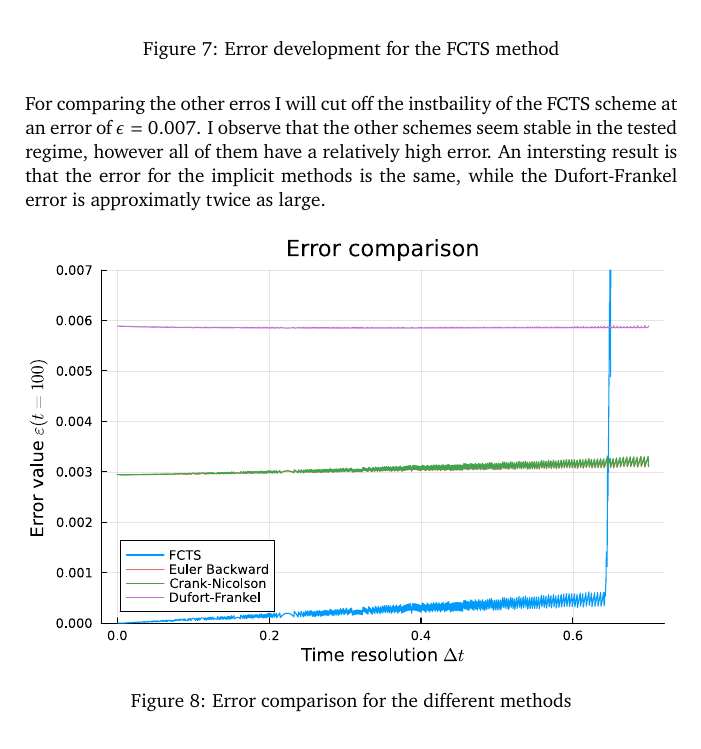
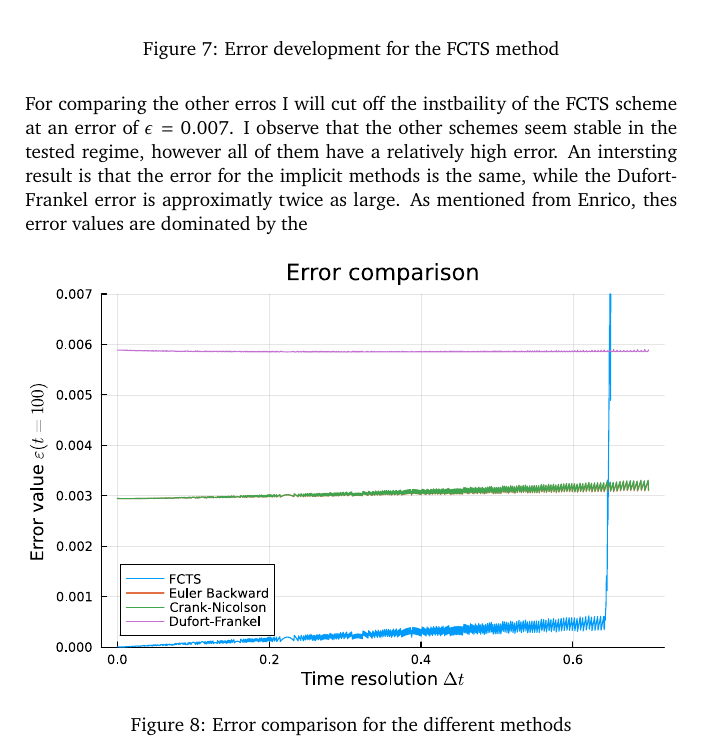
Before and after one commit to simonblaue/MCP-Ex4, a LaTeX document (report/template.tex): part of page 8 of 8 before the commit and part of page 8 of 9 after it, cut so that both start at the same text. Compiled offline with pdfLaTeX.

Commit message:
maybe something wrong with eb?

```diff
--- a/report/template.tex
+++ b/report/template.tex
@@ -182,7 +182,7 @@ To investigate the stabiliy of the different method, I plotted the error against
 \end{figure}
 
 
-For comparing the other erros I will cut off the instbaility of the FCTS scheme at an error of $\epsilon = 0.007$. I observe that the other schemes seem stable in the tested regime, however all of them have a relatively high error. An intersting result is that the error for the implicit methods is the same, while  the Dufort-Frankel error is approximatly twice as large.
+For comparing the other erros I will cut off the instbaility of the FCTS scheme at an error of $\epsilon = 0.007$. I observe that the other schemes seem stable in the tested regime, however all of them have a relatively high error. An intersting result is that the error for the implicit methods is the same, while  the Dufort-Frankel error is approximatly twice as large. As mentioned from Enrico, thes error values are dominated by the
 
 \begin{figure}[H]
 	\centering
```
Also changed, not shown: report/template.pdf, 4 other files.
